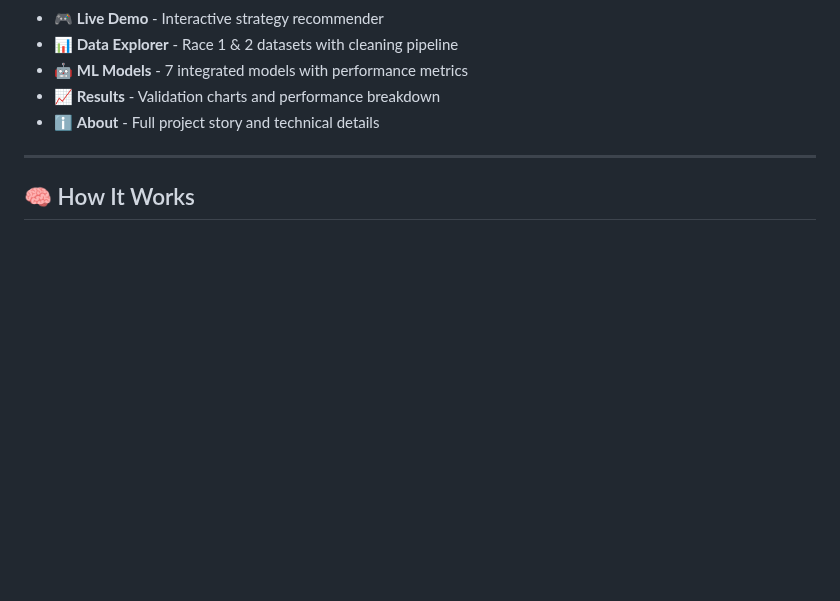
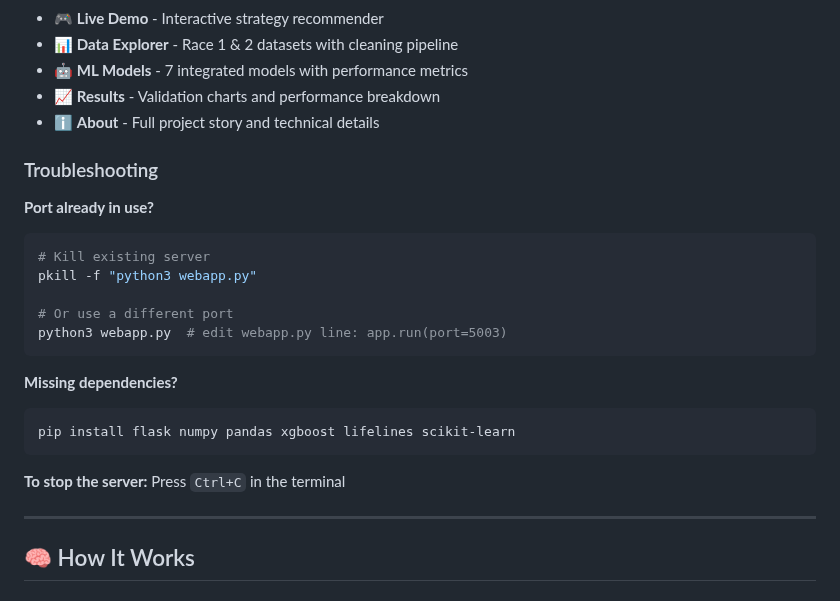
Before and after one commit to Arnie016/HacktheTrack2025, a Markdown page: README.md, the part around the change. GitHub-like rendering; blank space fills up the shorter version.

Commit message:
Add webapp troubleshooting to README

````diff
--- a/README.md
+++ b/README.md
@@ -48,6 +48,24 @@ open http://localhost:5002
 - 🤖 **ML Models** - 7 integrated models with performance metrics
 - 📈 **Results** - Validation charts and performance breakdown
 - ℹ️  **About** - Full project story and technical details
+
+### Troubleshooting
+
+**Port already in use?**
+```bash
+# Kill existing server
+pkill -f "python3 webapp.py"
+
+# Or use a different port
+python3 webapp.py  # edit webapp.py line: app.run(port=5003)
+```
+
+**Missing dependencies?**
+```bash
+pip install flask numpy pandas xgboost lifelines scikit-learn
+```
+
+**To stop the server:** Press `Ctrl+C` in the terminal
 
 ---
 
````
